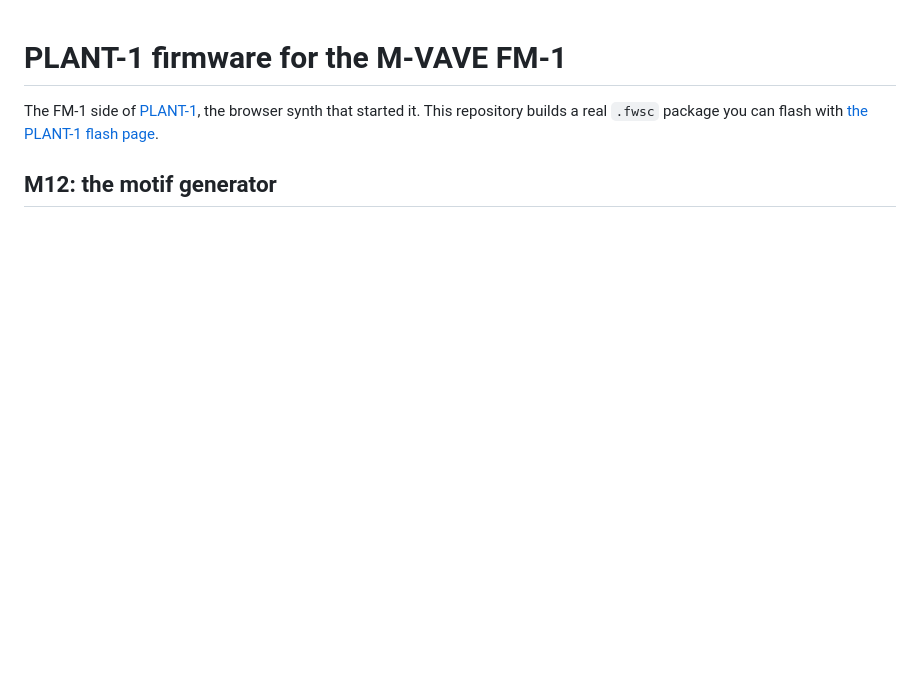
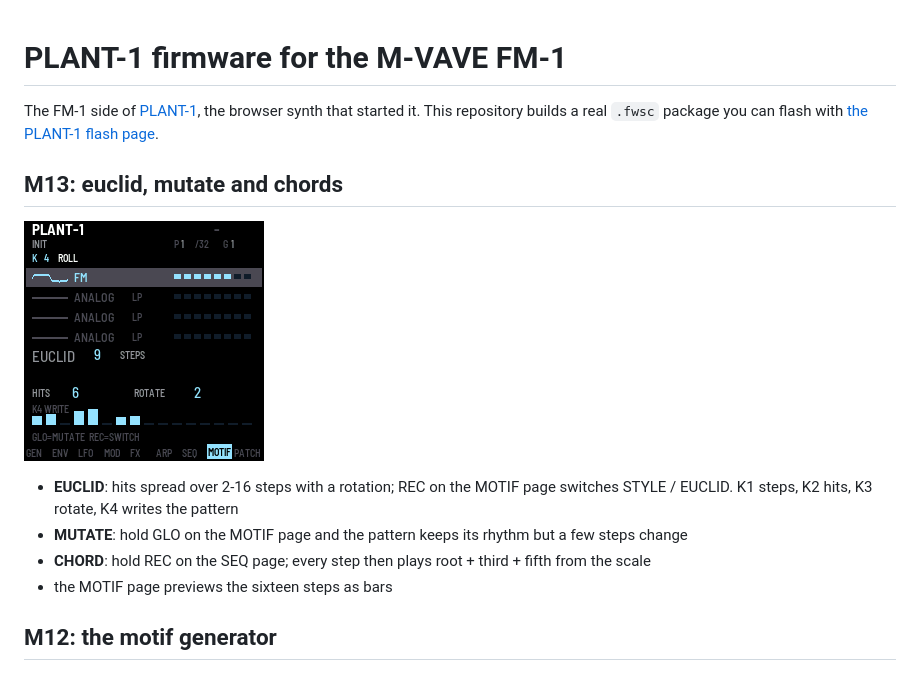
Before and after one commit to kong8la/plant1-fw, a Markdown page: README.md, the part around the change. Rendered like a GitHub page; pictures changed too: docs/m13.png (added); blank space fills up the shorter version.

Commit message:
M13: EUCLID 节奏生成、MUTATE 变异、CHORD 和弦步进

```diff
--- a/README.md
+++ b/README.md
@@ -4,6 +4,15 @@ The FM-1 side of [PLANT-1](https://github.com/kong8la/plant1), the browser synth
 This repository builds a real `.fwsc` package you can flash with
 [the PLANT-1 flash page](https://kong8la.com/plant1/flash/).
 
+## M13: euclid, mutate and chords
+
+![The EUCLID page](docs/m13.png)
+
+- **EUCLID**: hits spread over 2-16 steps with a rotation; REC on the MOTIF page switches STYLE / EUCLID.
+  K1 steps, K2 hits, K3 rotate, K4 writes the pattern
+- **MUTATE**: hold GLO on the MOTIF page and the pattern keeps its rhythm but a few steps change
+- **CHORD**: hold REC on the SEQ page; every step then plays root + third + fifth from the scale
+- the MOTIF page previews the sixteen steps as bars
 ## M12: the motif generator
 
 ![The MOTIF page](docs/m12.png)
```
Also changed, not shown: 5 other files.
